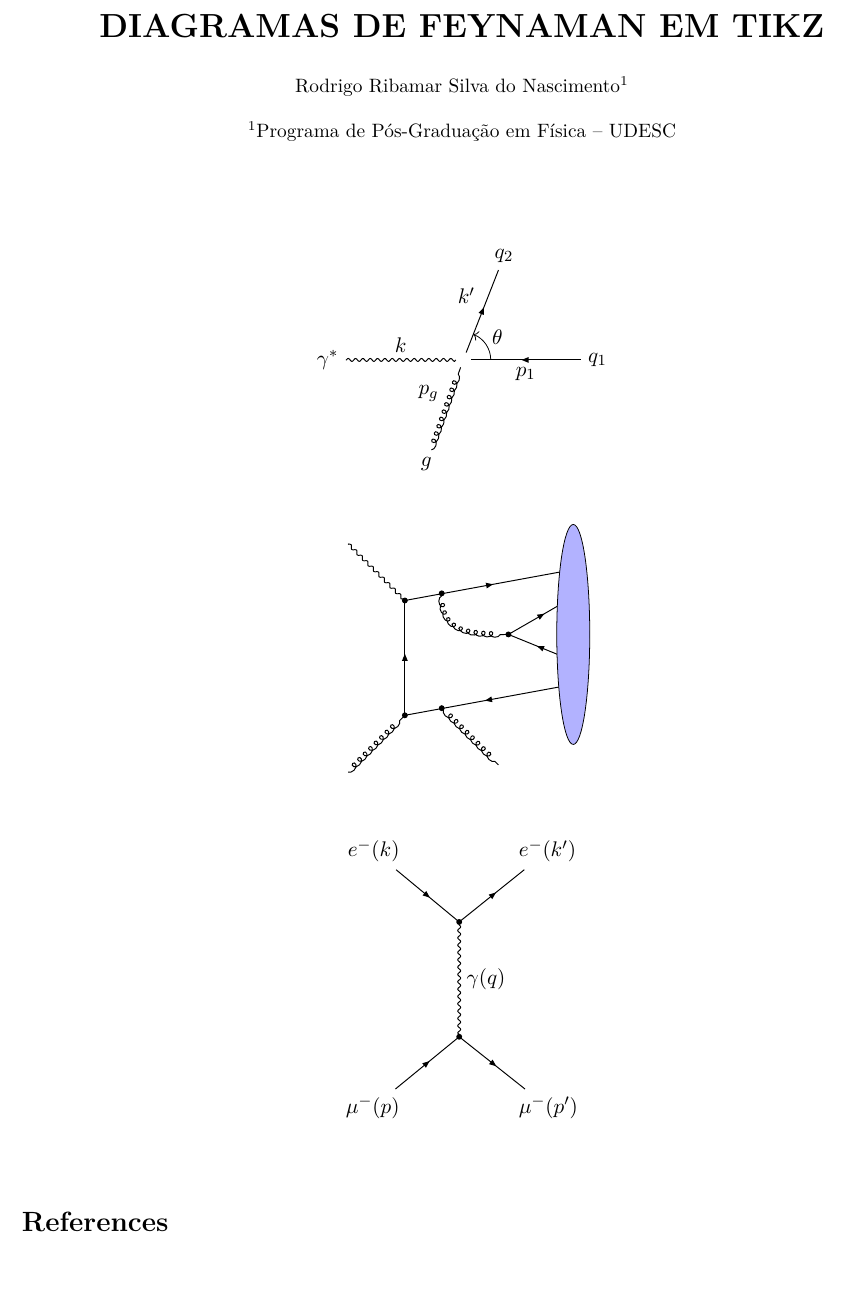
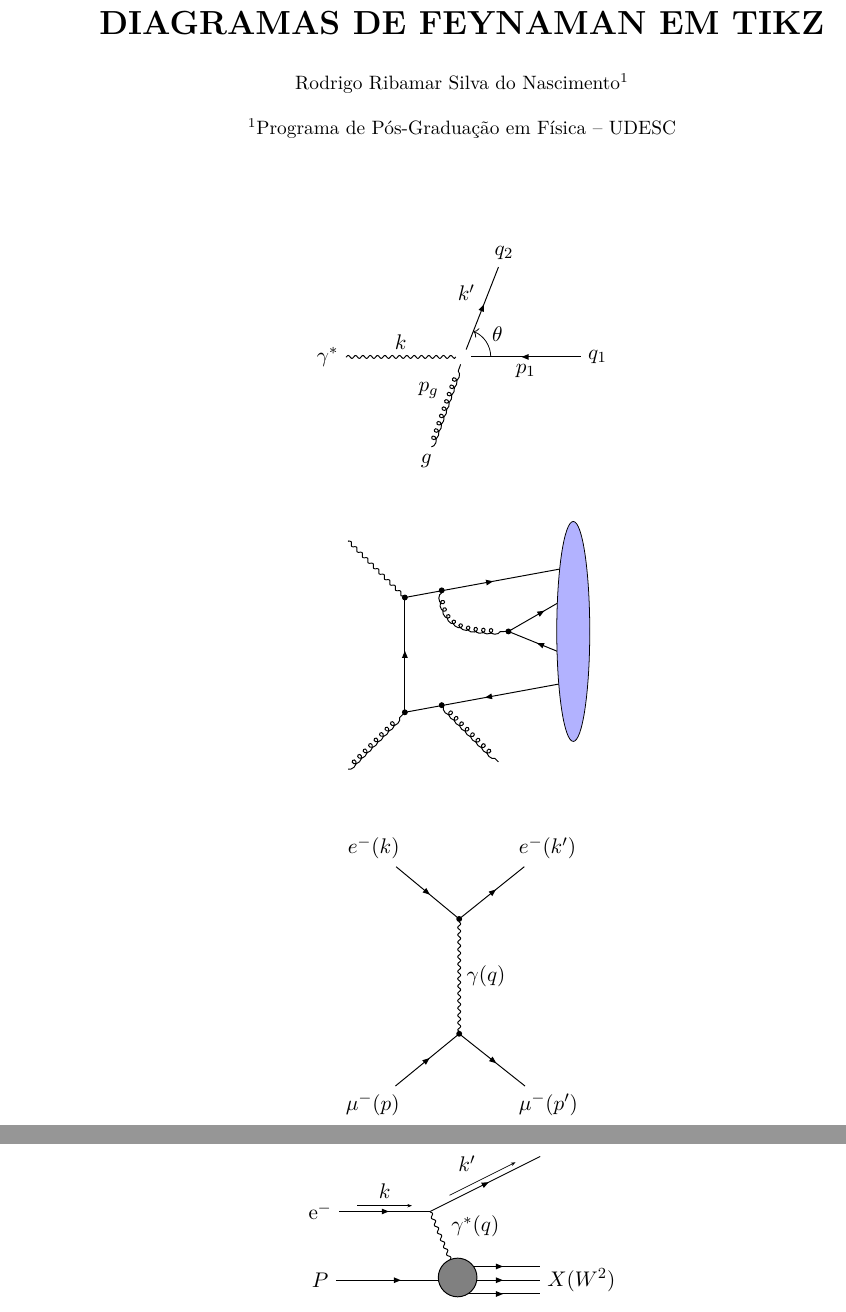
Before and after one commit to physikices/TikZ-feynhandDiagrams, a LaTeX document (main.tex): part of the page before the commit and two parts of pages 1 and 2 of 2 after it, the two joined at a grey line, cut so that both start at the same text, the shorter picture padded with empty space. Compiled offline with pdfLaTeX.

Commit message:
feat: test dis fig

```diff
--- a/main.tex
+++ b/main.tex
@@ -104,6 +104,13 @@
   \end{tikzpicture}
 \end{figure}
 
+\begin{figure}[htb!]
+  \centering
+  \begin{tikzpicture}
+    \input{img/dis.tikz}
+  \end{tikzpicture}
+\end{figure}
+
 \vspace{10pt}
 
 % --------------------------------------------- %
```
